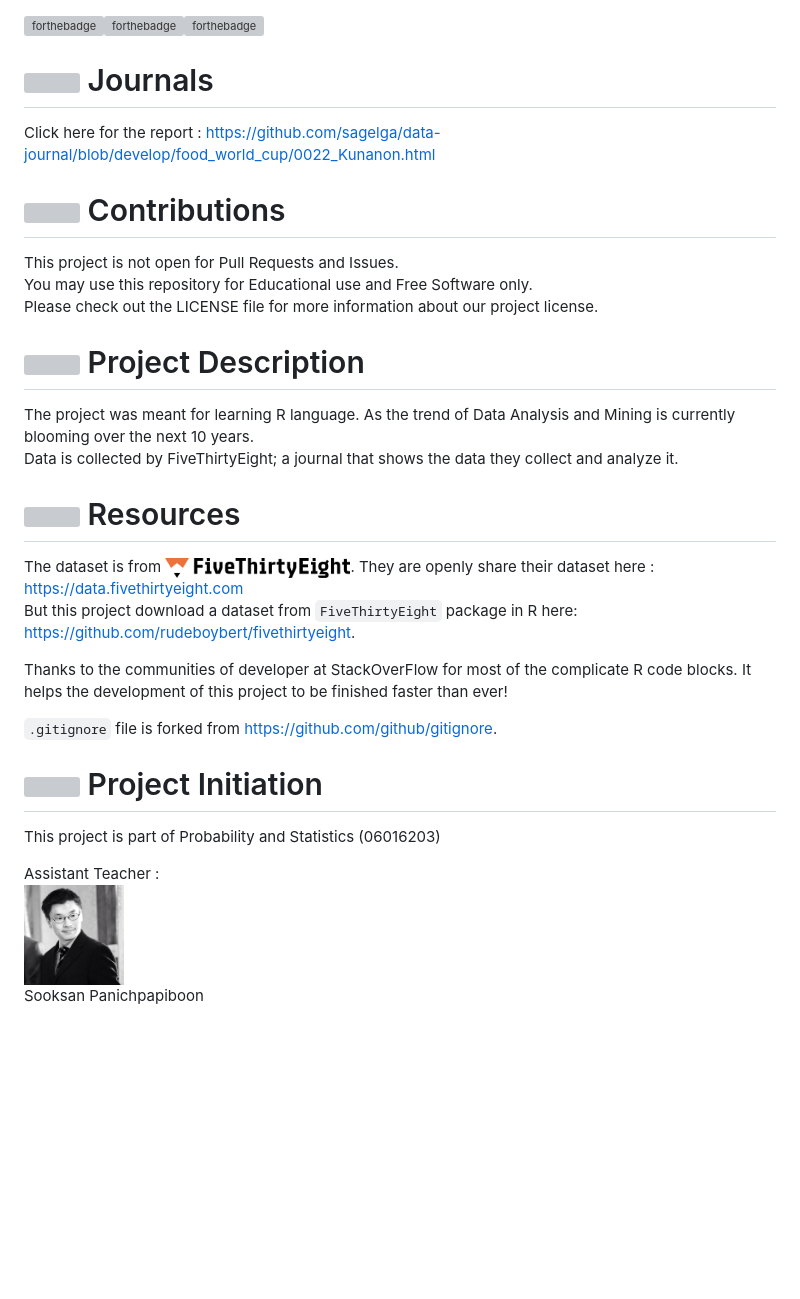
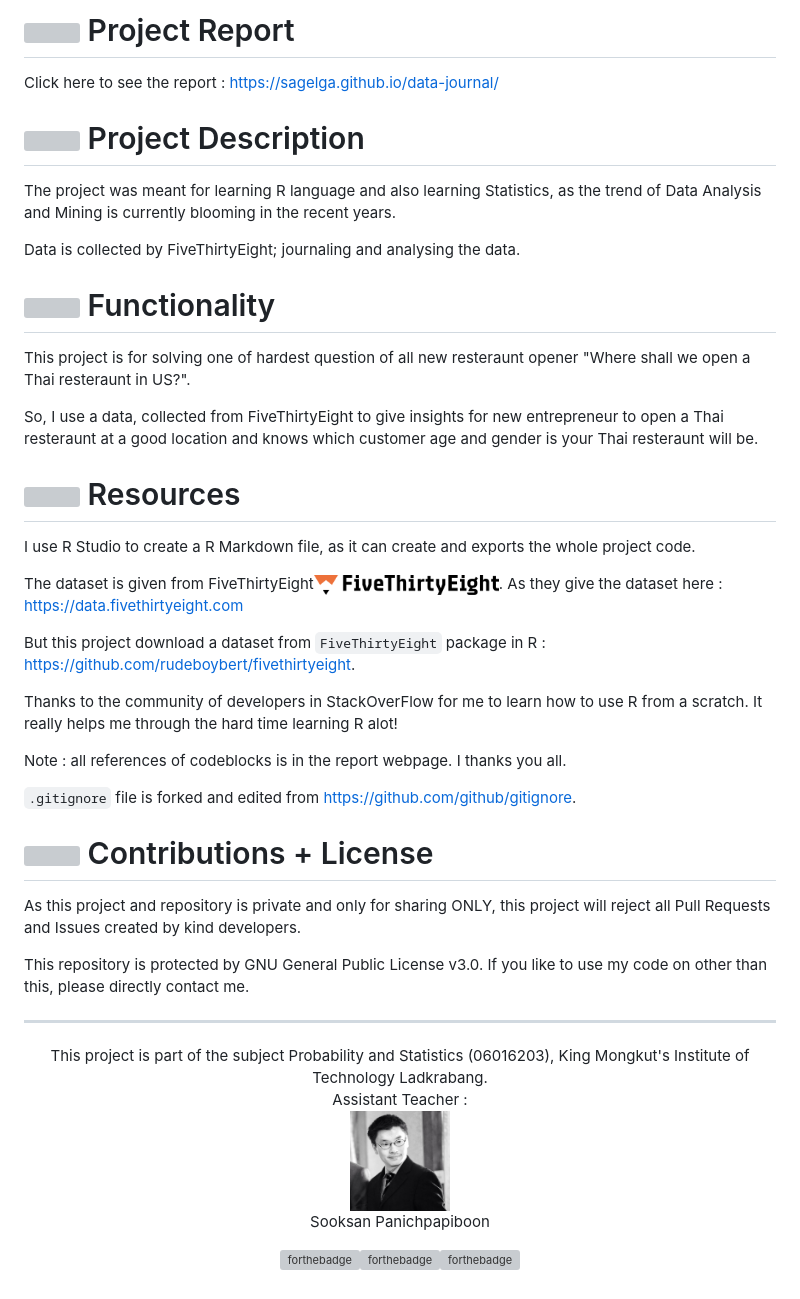
Before and after one commit to sagelga/data-journal, a Markdown page: README.md, the part around the change. Rendered like a GitHub page; blank space fills up the shorter version; grey boxes are pictures that could not be loaded.

Commit message:
Edit links + README file

```diff
--- a/README.md
+++ b/README.md
@@ -1,28 +1,44 @@
+# <img src="https://png.icons8.com/material/50/000000/presentation.png" height="30px"> Project Report
+Click here to see the report : https://sagelga.github.io/data-journal/
+
+# <img src="https://png.icons8.com/ios/96/000000/graph-report.png" height="30px"> Project Description
+The project was meant for learning R language and also learning Statistics,
+as the trend of Data Analysis and Mining is currently blooming in the recent years.
+
+Data is collected by FiveThirtyEight; journaling and analysing the data.
+
+# <img src="https://png.icons8.com/ios/50/000000/next.png" height="30px"> Functionality
+This project is for solving one of hardest question of all new resteraunt opener "Where shall we open a Thai resteraunt in US?".
+
+So, I use a data, collected from FiveThirtyEight to give insights for new entrepreneur to open a Thai resteraunt at a good location and knows which customer age and gender is your Thai resteraunt will be.
+
+# <img src="https://png.icons8.com/ios/50/000000/book-filled.png" height="30px"> Resources
+I use R Studio to create a R Markdown file, as it can create and exports the whole project code.
+
+The dataset is given from FiveThirtyEight<img src="img/fivethirtyeight-logo.png" height="20px">. As they give the dataset here : https://data.fivethirtyeight.com<br>
+
+But this project download a dataset from `FiveThirtyEight` package in R : https://github.com/rudeboybert/fivethirtyeight.
+
+Thanks to the community of developers in StackOverFlow for me to learn how to use R from a scratch. It really helps me through the hard time learning R alot!
+
+Note : all references of codeblocks is in the report webpage. I thanks you all.
+
+`.gitignore` file is forked and edited from https://github.com/github/gitignore.
+
+# <img src="https://png.icons8.com/ios/96/000000/pull-request.png" height="30px"> Contributions + License
+As this project and repository is private and only for sharing ONLY, this project will reject all Pull Requests and Issues created by kind developers.<br>
+
+This repository is protected by GNU General Public License v3.0. If you like to use my code on other than this, please directly contact me.
+
+---
+
+<center>
+This project is part of the subject Probability and Statistics (06016203), King Mongkut's Institute of Technology Ladkrabang.
+
+Assistant Teacher : <br>
+<img src="img/sooksan-panich.jpg" width="100px"><br>
+Sooksan Panichpapiboon
+
 [![forthebadge](https://forthebadge.com/images/badges/built-by-developers.svg)]()[![forthebadge](https://forthebadge.com/images/badges/contains-cat-gifs.svg)]()[![forthebadge](https://forthebadge.com/images/badges/powered-by-netflix.svg)]()
 
-# <img src="https://png.icons8.com/material/50/000000/presentation.png" height="30px"> Journals
-Click here for the report : https://github.com/sagelga/data-journal/blob/develop/food_world_cup/0022_Kunanon.html
-
-# <img src="https://png.icons8.com/ios/96/000000/pull-request.png" height="30px"> Contributions
-This project is not open for Pull Requests and Issues.<br>
-You may use this repository for Educational use and Free Software only.<br>
-Please check out the LICENSE file for more information about our project license.
-
-# <img src="https://png.icons8.com/ios/96/000000/graph-report.png" height="30px"> Project Description
-The project was meant for learning R language. As the trend of Data Analysis and Mining is currently blooming over the next 10 years.<br>
-Data is collected by FiveThirtyEight; a journal that shows the data they collect and analyze it.
-
-# <img src="https://png.icons8.com/ios/50/000000/book-filled.png" height="30px"> Resources
-The dataset is from <img src="/Reference Photo/fivethirtyeight-logo.png" height="20px">. They are openly share their dataset here : https://data.fivethirtyeight.com<br>
-But this project download a dataset from `FiveThirtyEight` package in R here: https://github.com/rudeboybert/fivethirtyeight.
-
-Thanks to the communities of developer at StackOverFlow for most of the complicate R code blocks. It helps the development of this project to be finished faster than ever!
-
-`.gitignore` file is forked from https://github.com/github/gitignore.
-
-# <img src="https://png.icons8.com/ios/96/000000/graph-report.png" height="30px"> Project Initiation
-This project is part of Probability and Statistics (06016203)
-
-Assistant Teacher : <br>
-<img src="/Reference Photo/sooksan-panich.jpg" width="100px"><br>
-Sooksan Panichpapiboon
+</center>
```
Also changed, not shown: Reference Photo/bar-line_chart.png (deleted), img/fivethirtyeight-logo.png (renamed from Reference Photo/fivethirtyeight-logo.png), img/sooksan-panich.jpg (renamed from Reference Photo/sooksan-panich.jpg).
